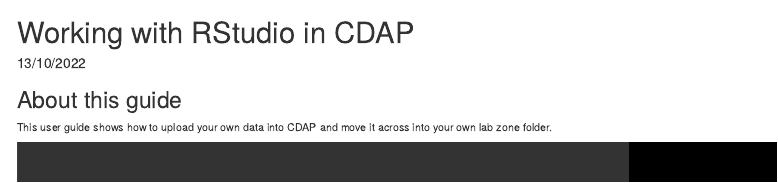
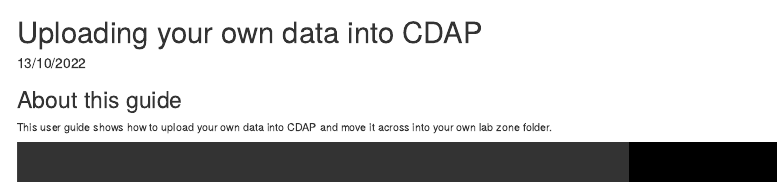
Before and after one commit to Defra-Data-Science-Centre-of-Excellence/CDAP_training, an R Markdown document (Upload_data/index.Rmd): the page in a window 1100 px wide, from its top. Rendered offline with R 4.5, knitr and Pandoc, with nearby package versions; menus at the side of the page are left out.

Commit message:
Change title

```diff
--- a/Upload_data/index.Rmd
+++ b/Upload_data/index.Rmd
@@ -1,5 +1,5 @@
 ---
-title: "Working with RStudio in CDAP"
+title: "Uploading your own data into CDAP"
 output:
   html_document:
     toc: yes
```
